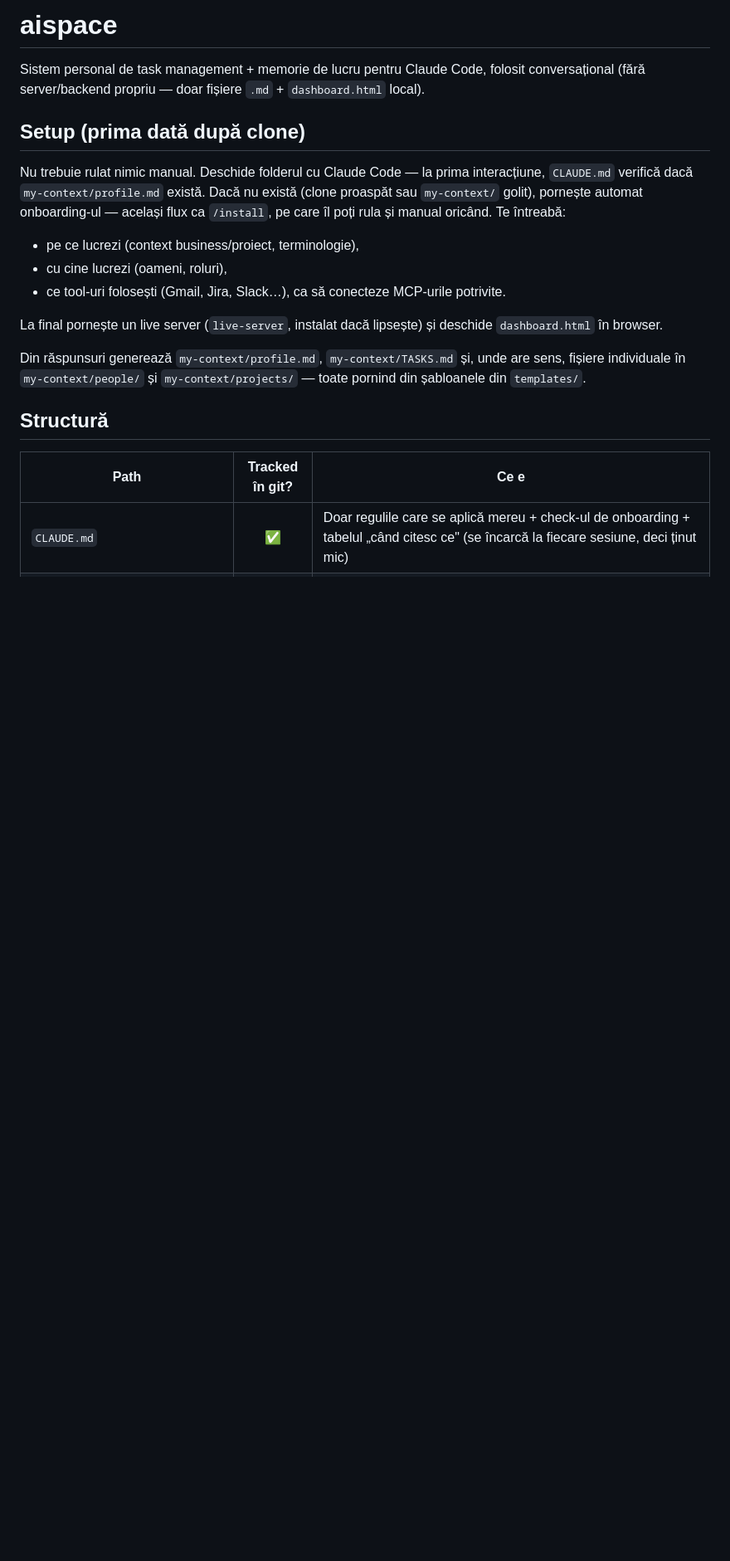
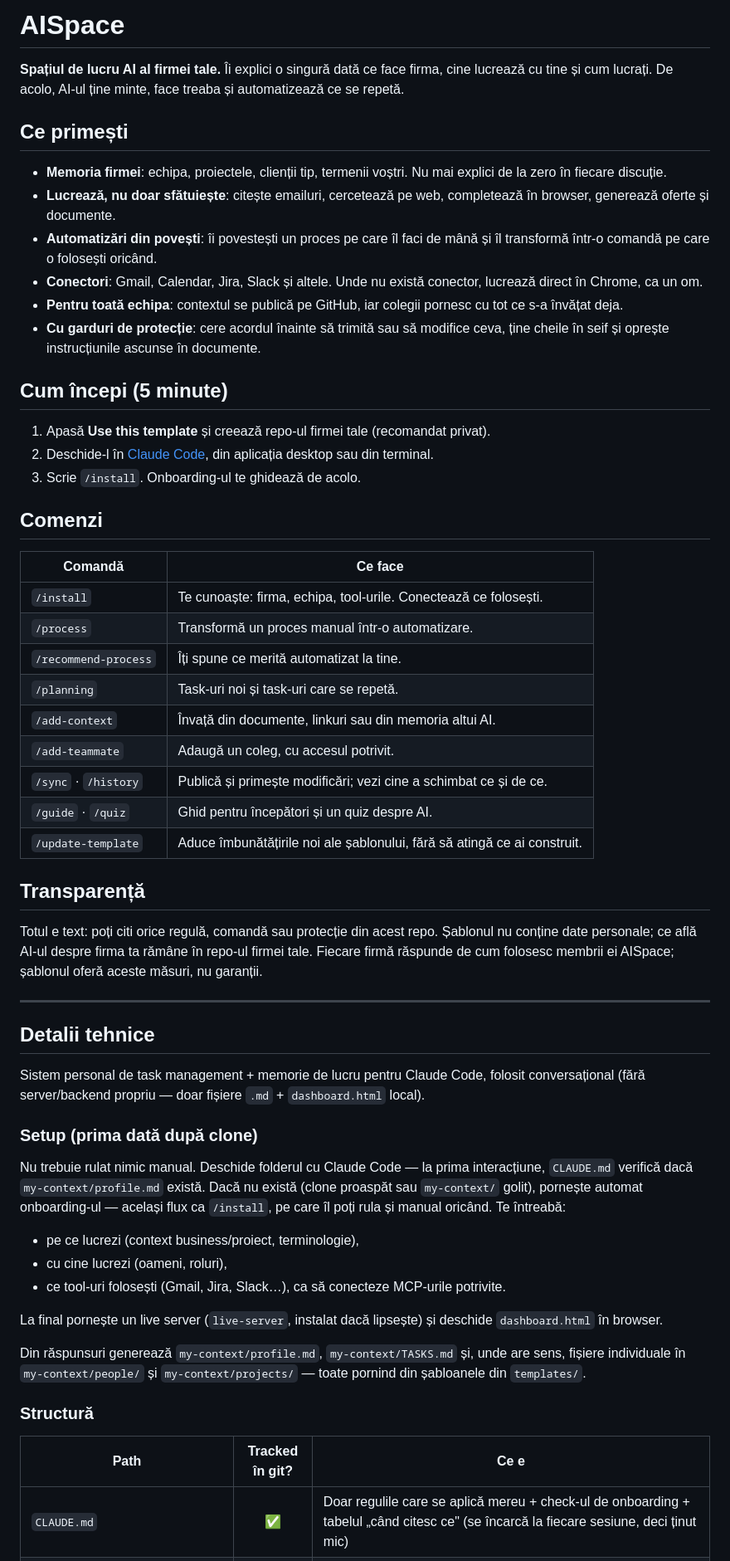
Before and after one commit to iulianmusat02/aispace, a Markdown page: README.md, the part around one of its changes. Shown at 83% size. Rendered like a GitHub page; blank space fills up the shorter version.

Commit message:
README: intro pentru antreprenori, comenzi și pornire cu /install
Co-Authored-By: Claude Opus 5.5 <noreply@anthropic.com>

```diff
--- a/README.md
+++ b/README.md
@@ -1,8 +1,47 @@
-# aispace
+# AISpace
+
+**Spațiul de lucru AI al firmei tale.** Îi explici o singură dată ce face firma, cine lucrează cu tine și cum lucrați. De acolo, AI-ul ține minte, face treaba și automatizează ce se repetă.
+
+## Ce primești
+
+- **Memoria firmei**: echipa, proiectele, clienții tip, termenii voștri. Nu mai explici de la zero în fiecare discuție.
+- **Lucrează, nu doar sfătuiește**: citește emailuri, cercetează pe web, completează în browser, generează oferte și documente.
+- **Automatizări din povești**: îi povestești un proces pe care îl faci de mână și îl transformă într-o comandă pe care o folosești oricând.
+- **Conectori**: Gmail, Calendar, Jira, Slack și altele. Unde nu există conector, lucrează direct în Chrome, ca un om.
+- **Pentru toată echipa**: contextul se publică pe GitHub, iar colegii pornesc cu tot ce s-a învățat deja.
+- **Cu garduri de protecție**: cere acordul înainte să trimită sau să modifice ceva, ține cheile în seif și oprește instrucțiunile ascunse în documente.
+
+## Cum începi (5 minute)
+
+1. Apasă **Use this template** și creează repo-ul firmei tale (recomandat privat).
+2. Deschide-l în [Claude Code](https://claude.com/claude-code), din aplicația desktop sau din terminal.
+3. Scrie `/install`. Onboarding-ul te ghidează de acolo.
+
+## Comenzi
+
+| Comandă | Ce face |
+|---|---|
+| `/install` | Te cunoaște: firma, echipa, tool-urile. Conectează ce folosești. |
+| `/process` | Transformă un proces manual într-o automatizare. |
+| `/recommend-process` | Îți spune ce merită automatizat la tine. |
+| `/planning` | Task-uri noi și task-uri care se repetă. |
+| `/add-context` | Învață din documente, linkuri sau din memoria altui AI. |
+| `/add-teammate` | Adaugă un coleg, cu accesul potrivit. |
+| `/sync` · `/history` | Publică și primește modificări; vezi cine a schimbat ce și de ce. |
+| `/guide` · `/quiz` | Ghid pentru începători și un quiz despre AI. |
+| `/update-template` | Aduce îmbunătățirile noi ale șablonului, fără să atingă ce ai construit. |
+
+## Transparență
+
+Totul e text: poți citi orice regulă, comandă sau protecție din acest repo. Șablonul nu conține date personale; ce află AI-ul despre firma ta rămâne în repo-ul firmei tale. Fiecare firmă răspunde de cum folosesc membrii ei AISpace; șablonul oferă aceste măsuri, nu garanții.
+
+---
+
+## Detalii tehnice
 
 Sistem personal de task management + memorie de lucru pentru Claude Code, folosit conversațional (fără server/backend propriu — doar fișiere `.md` + `dashboard.html` local).
 
-## Setup (prima dată după clone)
+### Setup (prima dată după clone)
 
 Nu trebuie rulat nimic manual. Deschide folderul cu Claude Code — la prima interacțiune, `CLAUDE.md` verifică dacă `my-context/profile.md` există. Dacă nu există (clone proaspăt sau `my-context/` golit), pornește automat onboarding-ul — același flux ca `/install`, pe care îl poți rula și manual oricând. Te întreabă:
 
@@ -14,7 +53,7 @@ La final pornește un live server (`live-server`, instalat dacă lipsește) și
 
 Din răspunsuri generează `my-context/profile.md`, `my-context/TASKS.md` și, unde are sens, fișiere individuale în `my-context/people/` și `my-context/projects/` — toate pornind din șabloanele din `templates/`.
 
-## Structură
+### Structură
 
 | Path | Tracked în git? | Ce e |
 |------|:---:|------|
```
Also changed, not shown: other parts of README.md (+2 -2 lines).
